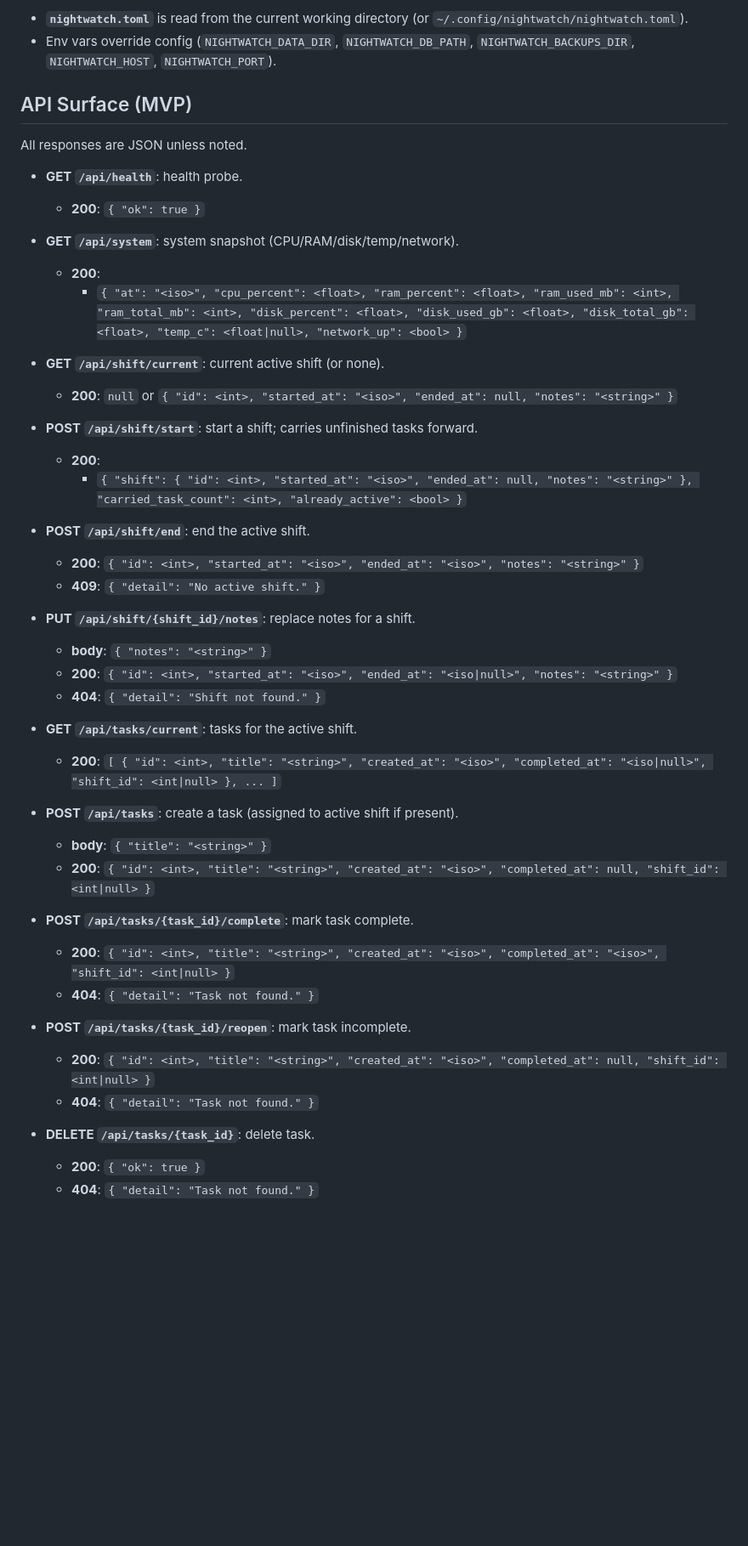
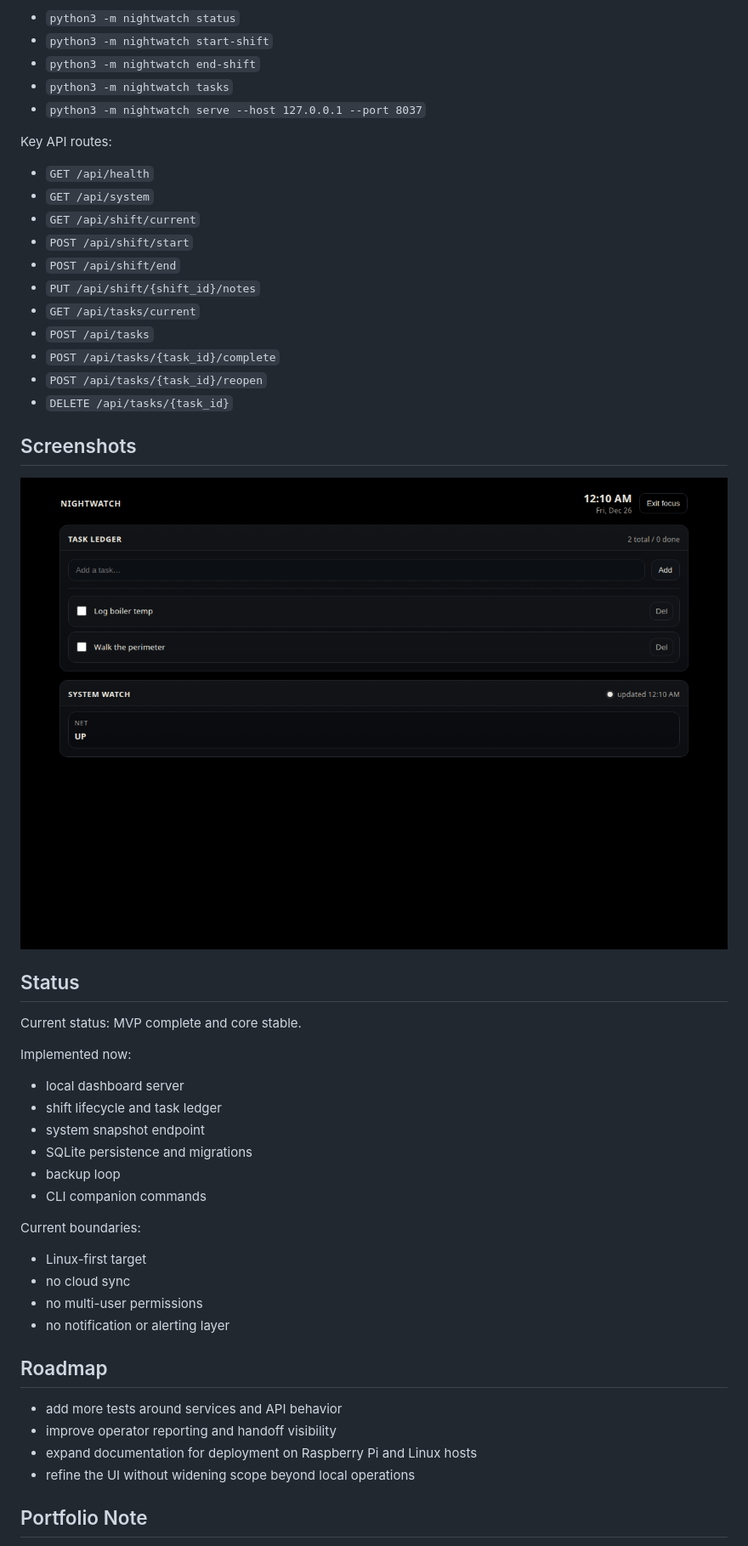
Before and after one commit to 5K-bit/Night-watch-OS, a Markdown page: README.md, the part around one of its changes. Shown at 85% size. Rendered like a GitHub page; blank space fills up the shorter version.

Commit message:
Rewrite README for portfolio clarity

```diff
--- a/README.md
+++ b/README.md
@@ -55,50 +78,54 @@ Config:
 
-- **`nightwatch.toml`** is read from the current working directory (or `~/.config/nightwatch/nightwatch.toml`).
-- Env vars override config (`NIGHTWATCH_DATA_DIR`, `NIGHTWATCH_DB_PATH`, `NIGHTWATCH_BACKUPS_DIR`, `NIGHTWATCH_HOST`, `NIGHTWATCH_PORT`).
+- `python3 -m nightwatch status`
+- `python3 -m nightwatch start-shift`
+- `python3 -m nightwatch end-shift`
+- `python3 -m nightwatch tasks`
+- `python3 -m nightwatch serve --host 127.0.0.1 --port 8037`
 
-## API Surface (MVP)
+Key API routes:
 
-All responses are JSON unless noted.
+- `GET /api/health`
+- `GET /api/system`
+- `GET /api/shift/current`
+- `POST /api/shift/start`
+- `POST /api/shift/end`
+- `PUT /api/shift/{shift_id}/notes`
+- `GET /api/tasks/current`
+- `POST /api/tasks`
+- `POST /api/tasks/{task_id}/complete`
+- `POST /api/tasks/{task_id}/reopen`
+- `DELETE /api/tasks/{task_id}`
 
-- **GET `/api/health`**: health probe.
-  - **200**: `{ "ok": true }`
+## Screenshots
 
-- **GET `/api/system`**: system snapshot (CPU/RAM/disk/temp/network).
-  - **200**:
-    - `{ "at": "<iso>", "cpu_percent": <float>, "ram_percent": <float>, "ram_used_mb": <int>, "ram_total_mb": <int>, "disk_percent": <float>, "disk_used_gb": <float>, "disk_total_gb": <float>, "temp_c": <float|null>, "network_up": <bool> }`
+![Night-watch-OS screenshot](docs/screenshot.png)
 
-- **GET `/api/shift/current`**: current active shift (or none).
-  - **200**: `null` or `{ "id": <int>, "started_at": "<iso>", "ended_at": null, "notes": "<string>" }`
+## Status
 
-- **POST `/api/shift/start`**: start a shift; carries unfinished tasks forward.
-  - **200**:
-    - `{ "shift": { "id": <int>, "started_at": "<iso>", "ended_at": null, "notes": "<string>" }, "carried_task_count": <int>, "already_active": <bool> }`
+Current status: MVP complete and core stable.
 
-- **POST `/api/shift/end`**: end the active shift.
-  - **200**: `{ "id": <int>, "started_at": "<iso>", "ended_at": "<iso>", "notes": "<string>" }`
-  - **409**: `{ "detail": "No active shift." }`
+Implemented now:
 
-- **PUT `/api/shift/{shift_id}/notes`**: replace notes for a shift.
-  - **body**: `{ "notes": "<string>" }`
-  - **200**: `{ "id": <int>, "started_at": "<iso>", "ended_at": "<iso|null>", "notes": "<string>" }`
-  - **404**: `{ "detail": "Shift not found." }`
+- local dashboard server
+- shift lifecycle and task ledger
+- system snapshot endpoint
+- SQLite persistence and migrations
+- backup loop
+- CLI companion commands
 
-- **GET `/api/tasks/current`**: tasks for the active shift.
-  - **200**: `[ { "id": <int>, "title": "<string>", "created_at": "<iso>", "completed_at": "<iso|null>", "shift_id": <int|null> }, ... ]`
+Current boundaries:
 
-- **POST `/api/tasks`**: create a task (assigned to active shift if present).
-  - **body**: `{ "title": "<string>" }`
-  - **200**: `{ "id": <int>, "title": "<string>", "created_at": "<iso>", "completed_at": null, "shift_id": <int|null> }`
+- Linux-first target
+- no cloud sync
+- no multi-user permissions
+- no notification or alerting layer
 
-- **POST `/api/tasks/{task_id}/complete`**: mark task complete.
-  - **200**: `{ "id": <int>, "title": "<string>", "created_at": "<iso>", "completed_at": "<iso>", "shift_id": <int|null> }`
-  - **404**: `{ "detail": "Task not found." }`
+## Roadmap
 
-- **POST `/api/tasks/{task_id}/reopen`**: mark task incomplete.
-  - **200**: `{ "id": <int>, "title": "<string>", "created_at": "<iso>", "completed_at": null, "shift_id": <int|null> }`
-  - **404**: `{ "detail": "Task not found." }`
+- add more tests around services and API behavior
+- improve operator reporting and handoff visibility
+- expand documentation for deployment on Raspberry Pi and Linux hosts
+- refine the UI without widening scope beyond local operations
 
-- **DELETE `/api/tasks/{task_id}`**: delete task.
-  - **200**: `{ "ok": true }`
-  - **404**: `{ "detail": "Task not found." }`
+## Portfolio Note
 
```
Also changed, not shown: other parts of README.md (+44 -42 lines).
